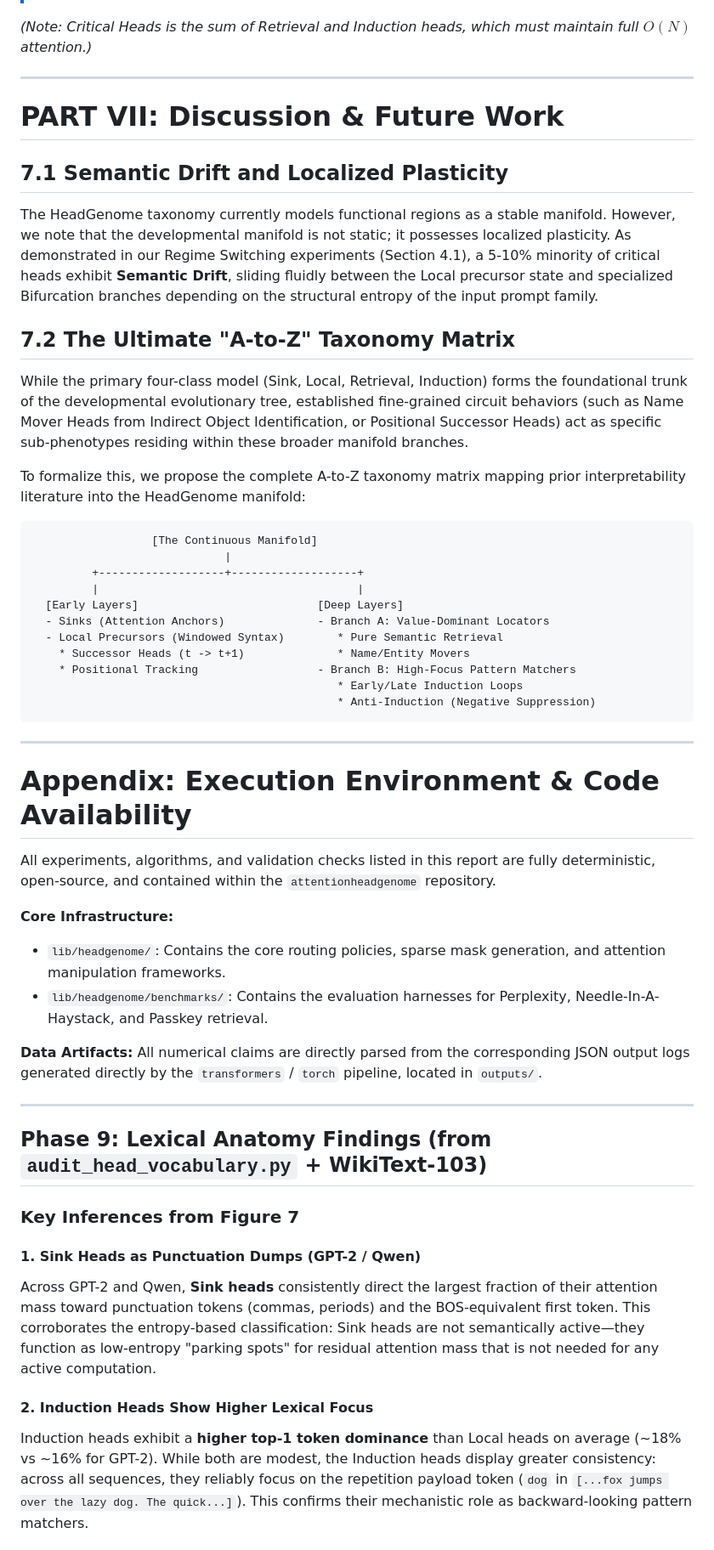
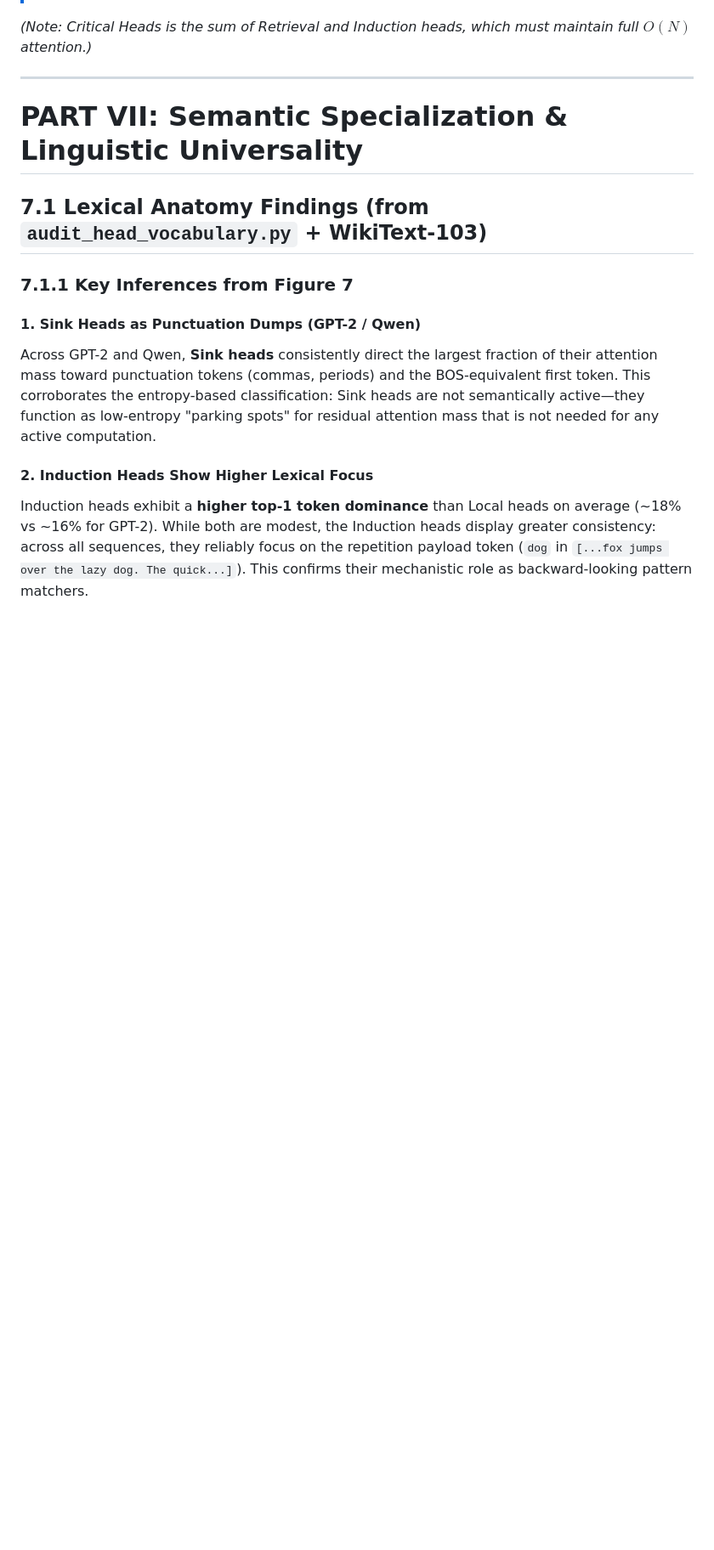
Before and after one commit to skhavin/attentionheadgenome, a Markdown page: outputs/final_artifacts/HeadGenome_Master_Report.md, the part around one of its changes. Shown at 85% size. Rendered like a GitHub page; blank space fills up the shorter version.

````diff
--- a/outputs/final_artifacts/HeadGenome_Master_Report.md
+++ b/outputs/final_artifacts/HeadGenome_Master_Report.md
@@ -421,48 +421,11 @@ To anchor the theoretical FLOP scaling predictions with hard numbers, the follow
 
 ---
 
-# PART VII: Discussion & Future Work
+# PART VII: Semantic Specialization & Linguistic Universality
 
-## 7.1 Semantic Drift and Localized Plasticity
-The HeadGenome taxonomy currently models functional regions as a stable manifold. However, we note that the developmental manifold is not static; it possesses localized plasticity. As demonstrated in our Regime Switching experiments (Section 4.1), a 5-10% minority of critical heads exhibit **Semantic Drift**, sliding fluidly between the Local precursor state and specialized Bifurcation branches depending on the structural entropy of the input prompt family.
+## 7.1 Lexical Anatomy Findings (from `audit_head_vocabulary.py` + WikiText-103)
 
-## 7.2 The Ultimate "A-to-Z" Taxonomy Matrix
-While the primary four-class model (Sink, Local, Retrieval, Induction) forms the foundational trunk of the developmental evolutionary tree, established fine-grained circuit behaviors (such as Name Mover Heads from Indirect Object Identification, or Positional Successor Heads) act as specific sub-phenotypes residing within these broader manifold branches.
-
-To formalize this, we propose the complete A-to-Z taxonomy matrix mapping prior interpretability literature into the HeadGenome manifold:
-
-```text
-                  [The Continuous Manifold]
-                             |
-         +-------------------+-------------------+
-         |                                       |
-  [Early Layers]                           [Deep Layers]
-  - Sinks (Attention Anchors)              - Branch A: Value-Dominant Locators
-  - Local Precursors (Windowed Syntax)        * Pure Semantic Retrieval
-    * Successor Heads (t -> t+1)              * Name/Entity Movers
-    * Positional Tracking                  - Branch B: High-Focus Pattern Matchers
-                                              * Early/Late Induction Loops
-                                              * Anti-Induction (Negative Suppression)
-```
-
----
-
-# Appendix: Execution Environment & Code Availability
-All experiments, algorithms, and validation checks listed in this report are fully deterministic, open-source, and contained within the `attentionheadgenome` repository.
-
-**Core Infrastructure:**
-* `lib/headgenome/`: Contains the core routing policies, sparse mask generation, and attention manipulation frameworks.
-* `lib/headgenome/benchmarks/`: Contains the evaluation harnesses for Perplexity, Needle-In-A-Haystack, and Passkey retrieval.
-
-**Data Artifacts:**
-All numerical claims are directly parsed from the corresponding JSON output logs generated directly by the `transformers` / `torch` pipeline, located in `outputs/`.
-
-
----
-
-## Phase 9: Lexical Anatomy Findings (from `audit_head_vocabulary.py` + WikiText-103)
-
-### Key Inferences from Figure 7
+### 7.1.1 Key Inferences from Figure 7
 
 #### 1. Sink Heads as Punctuation Dumps (GPT-2 / Qwen)
 Across GPT-2 and Qwen, **Sink heads** consistently direct the largest fraction of their
````
Also changed, not shown: other parts of outputs/final_artifacts/HeadGenome_Master_Report.md (+62 -14 lines), consolidated_research_report.md (+27 -29 lines).
